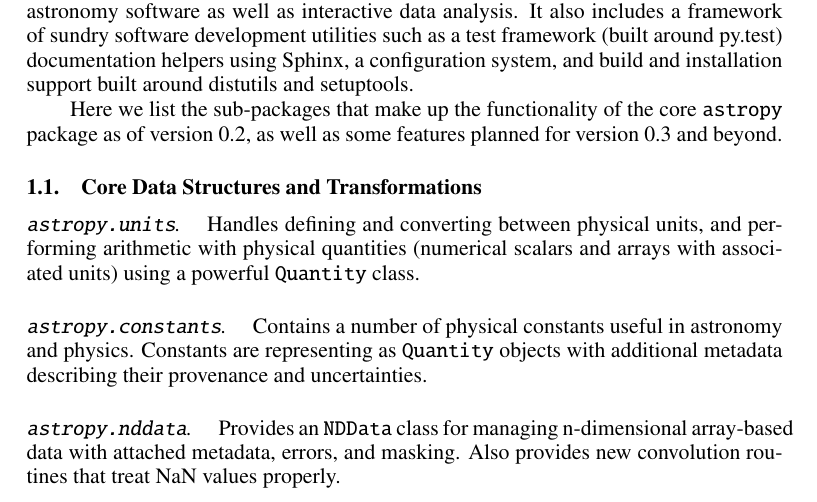
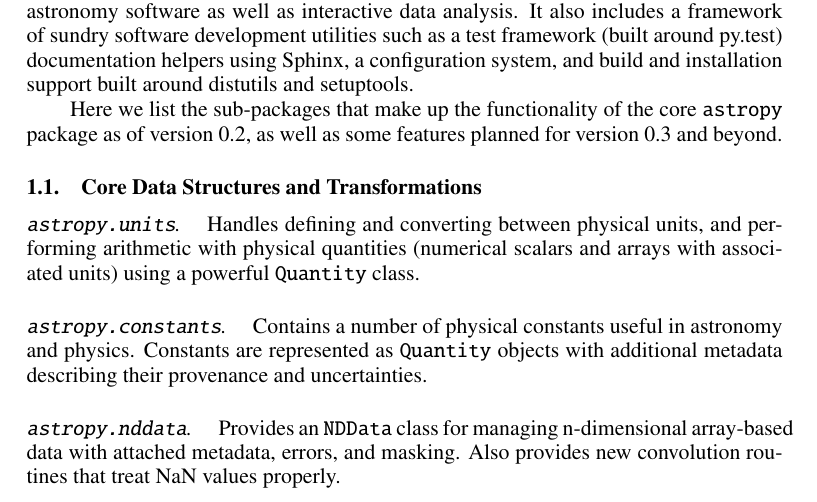
Before and after one commit to embray/adass23-astropy, a LaTeX paper (P95.tex): part of page 1 of 5, cut so that both start at the same text. Compiled offline with pdfLaTeX.

Commit message:
Fix minor typo 'representing' -> 'represented'

```diff
--- a/P95.tex
+++ b/P95.tex
@@ -61,8 +61,8 @@
 \altsubsubsection*{\texttt{astropy.constants}}
 
 Contains a number of physical constants useful in astronomy and physics.
-Constants are representing as \texttt{Quantity} objects with additional
-metadata describing their provenance and uncertainties.
+Constants are represented as \texttt{Quantity} objects with additional metadata
+describing their provenance and uncertainties.
 
 \altsubsubsection*{\texttt{astropy.nddata}}
 
```
